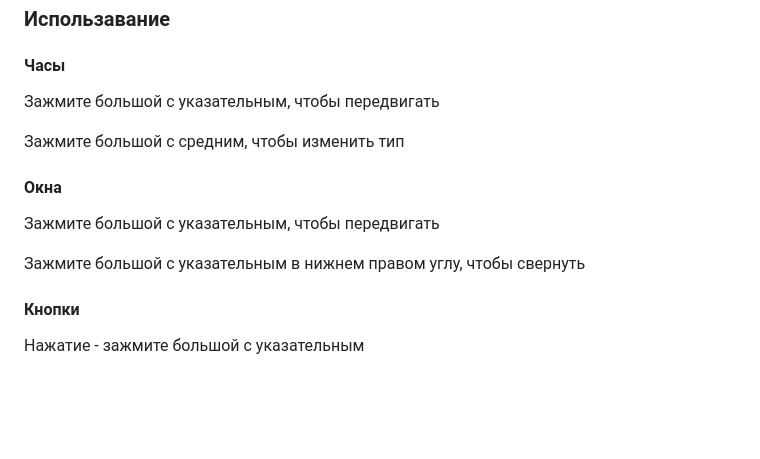
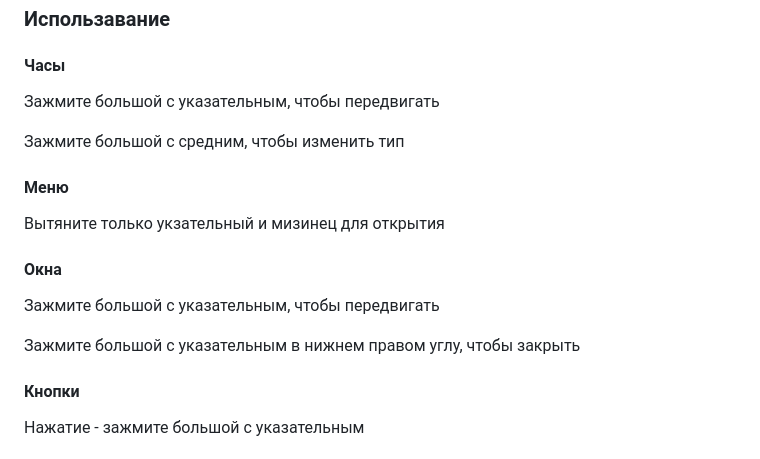
Before and after one commit to vladislav-serdyuk/AR_headset, a Markdown page: README.md, the part around the change. Drawn GitHub-style; blank space fills up the shorter version.

```diff
--- a/README.md
+++ b/README.md
@@ -13,10 +13,13 @@
 
 Зажмите большой с средним, чтобы изменить тип
 
+#### Меню
+Вытяните только укзательный и мизинец для открытия
+
 #### Окна
 Зажмите большой с указательным, чтобы передвигать
 
-Зажмите большой с указательным в нижнем правом углу, чтобы свернуть
+Зажмите большой с указательным в нижнем правом углу, чтобы закрыть
 
 #### Кнопки
 Нажатие - зажмите большой с указательным
```
